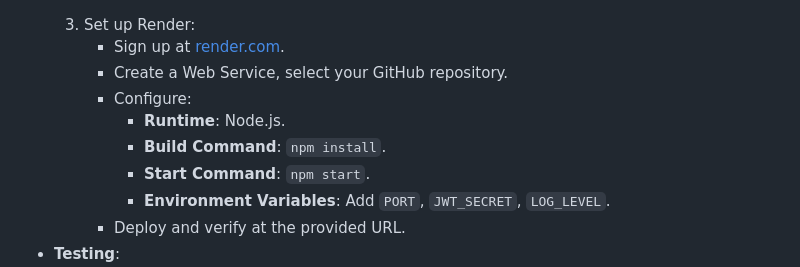
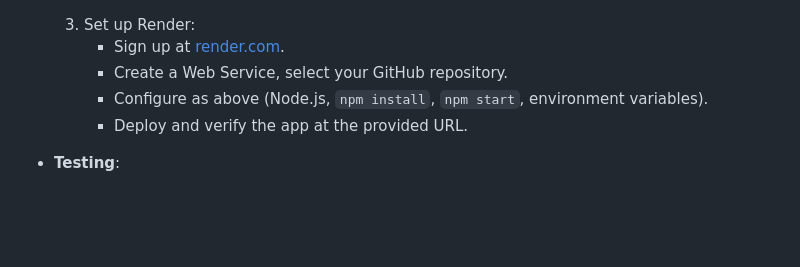
Before and after one commit to voilacode/authmini, a Markdown page: LEARNING_GUIDE.md, the part around one of its changes. GitHub-like rendering; blank space fills up the shorter version.

Commit message:
changes to learning_guide

```diff
--- a/LEARNING_GUIDE.md
+++ b/LEARNING_GUIDE.md
@@ -1760,12 +1812,8 @@ AuthMini V2 extends V1’s single Fastify server, SQLite database, and Alpine.js
   3. Set up Render:
      - Sign up at [render.com](https://render.com).
      - Create a Web Service, select your GitHub repository.
-     - Configure:
-       - **Runtime**: Node.js.
-       - **Build Command**: `npm install`.
-       - **Start Command**: `npm start`.
-       - **Environment Variables**: Add `PORT`, `JWT_SECRET`, `LOG_LEVEL`.
-     - Deploy and verify at the provided URL.
+     - Configure as above (Node.js, `npm install`, `npm start`, environment variables).
+     - Deploy and verify the app at the provided URL.
 - **Testing**:
   - Push to GitHub and check GitHub Actions for lint/test results.
   - Visit the Render URL (e.g., `https://authmini.onrender.com`) and test the app.
```
Also changed, not shown: other parts of LEARNING_GUIDE.md (+54 -2 lines).
